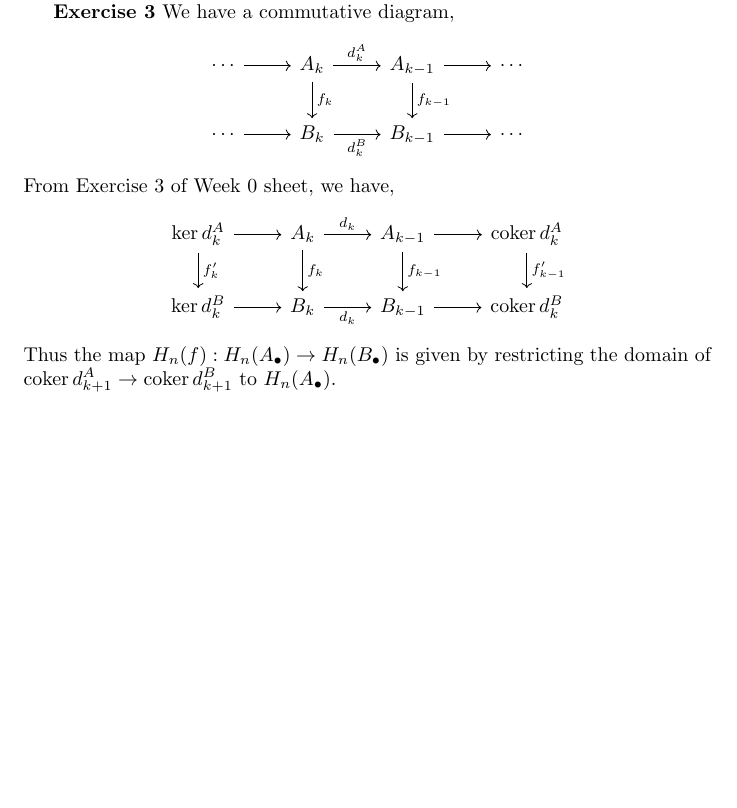
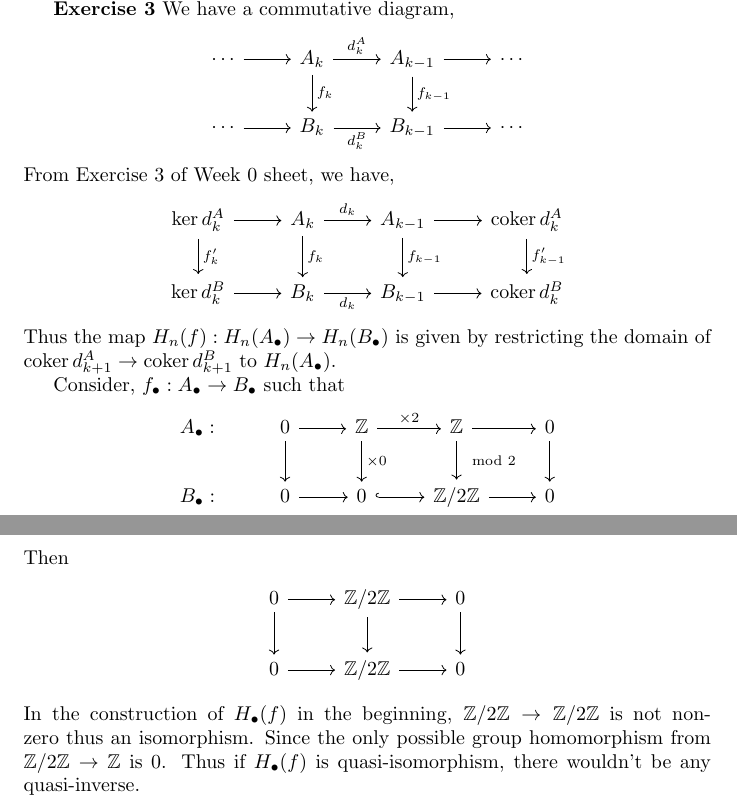
Before and after one commit to tsurugi18/V3A1-Homological-Algebra, a LaTeX problem sheet (HomeworkSolutions/Week1/V3A1Week1.tex): part of the page before the commit and two parts of pages 1 and 2 of 2 after it, the two joined at a grey line, cut so that both start at the same text, the shorter picture padded with empty space. Compiled offline with pdfLaTeX.

Commit message:
homework 1 finished

```diff
--- a/HomeworkSolutions/Week1/V3A1Week1.tex
+++ b/HomeworkSolutions/Week1/V3A1Week1.tex
@@ -154,4 +154,19 @@ From Exercise 3 of Week 0 sheet, we have,
 \end{tikzcd}
 \end{center}
 Thus the map $H_n(f):H_n(A_\bullet)\to H_n(B_\bullet)$ is given by restricting the domain of $\coker d_{k+1}^A\to\coker d_{k+1}^B$ to $H_n(A_\bullet)$.
+\par Consider, $f_\bullet:A_\bullet\to B_\bullet$ such that
+\begin{center}
+    \begin{tikzcd}
+A_\bullet : &0 \arrow[r] \arrow[d] & \Z \arrow[r, "\times 2"] \arrow[d, "\times 0"] & \Z \arrow[r] \arrow[d, "\mod{2}"] & 0 \arrow[d] \\
+B_\bullet : &0 \arrow[r]           & 0 \arrow[r, hook]                              & \Z/2\Z \arrow[r]                  & 0
+\end{tikzcd}
+\end{center}
+Then
+\begin{center}
+    \begin{tikzcd}
+0 \arrow[r] \arrow[d] & \Z/2\Z \arrow[r] \arrow[d] & 0 \arrow[d] \\
+0 \arrow[r]           & \Z/2\Z \arrow[r]           & 0
+\end{tikzcd}
+\end{center}
+In the construction of $H_\bullet(f)$ in the beginning, $\Z/2\Z\to\Z/2\Z$ is not non-zero thus an isomorphism. Since the only possible group homomorphism from $\Z/2\Z\to\Z$ is $0$. Thus if $H_\bullet(f)$ is quasi-isomorphism, there wouldn't be any quasi-inverse.
 \end{document}
```
Also changed, not shown: HomeworkSolutions/Week1/V3A1Week1.pdf, 5 other files.
